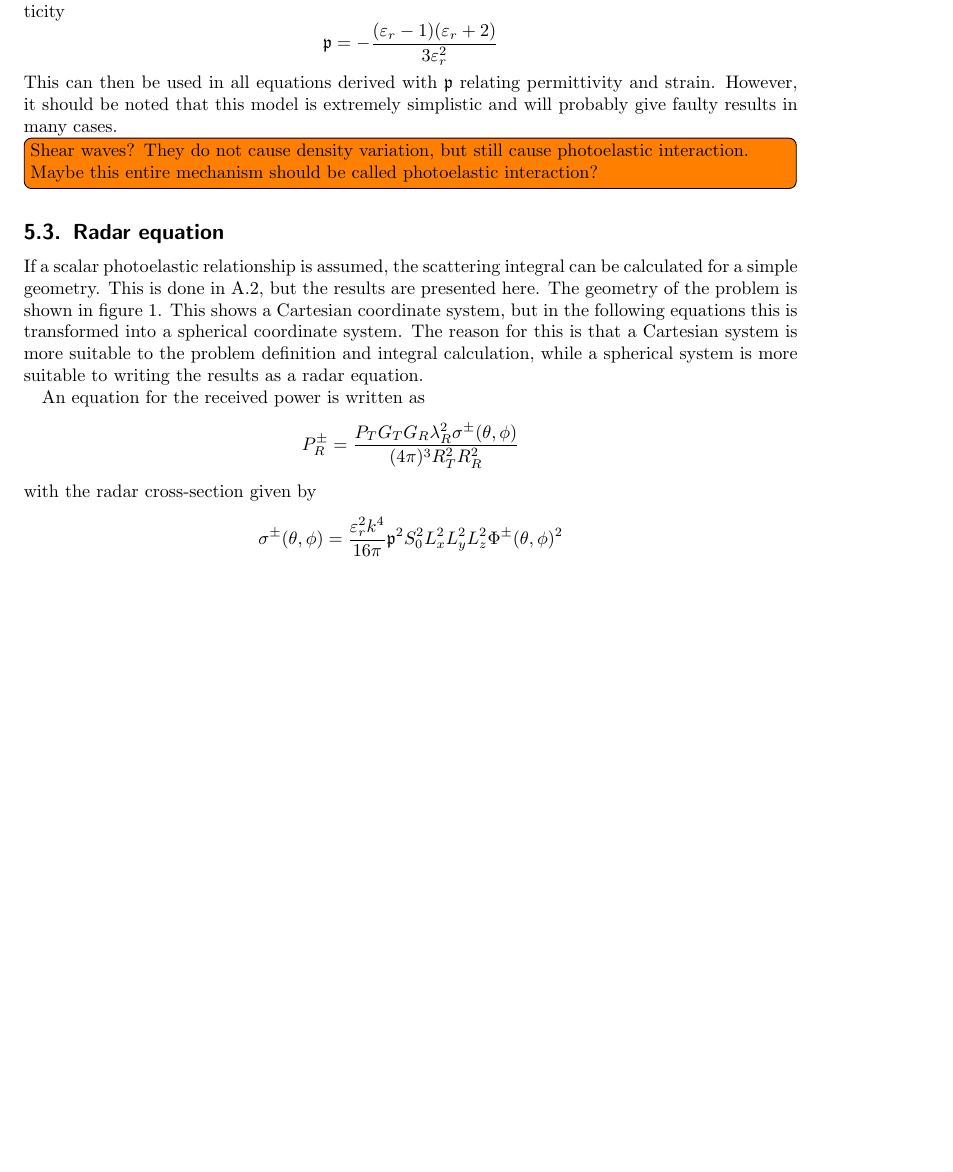
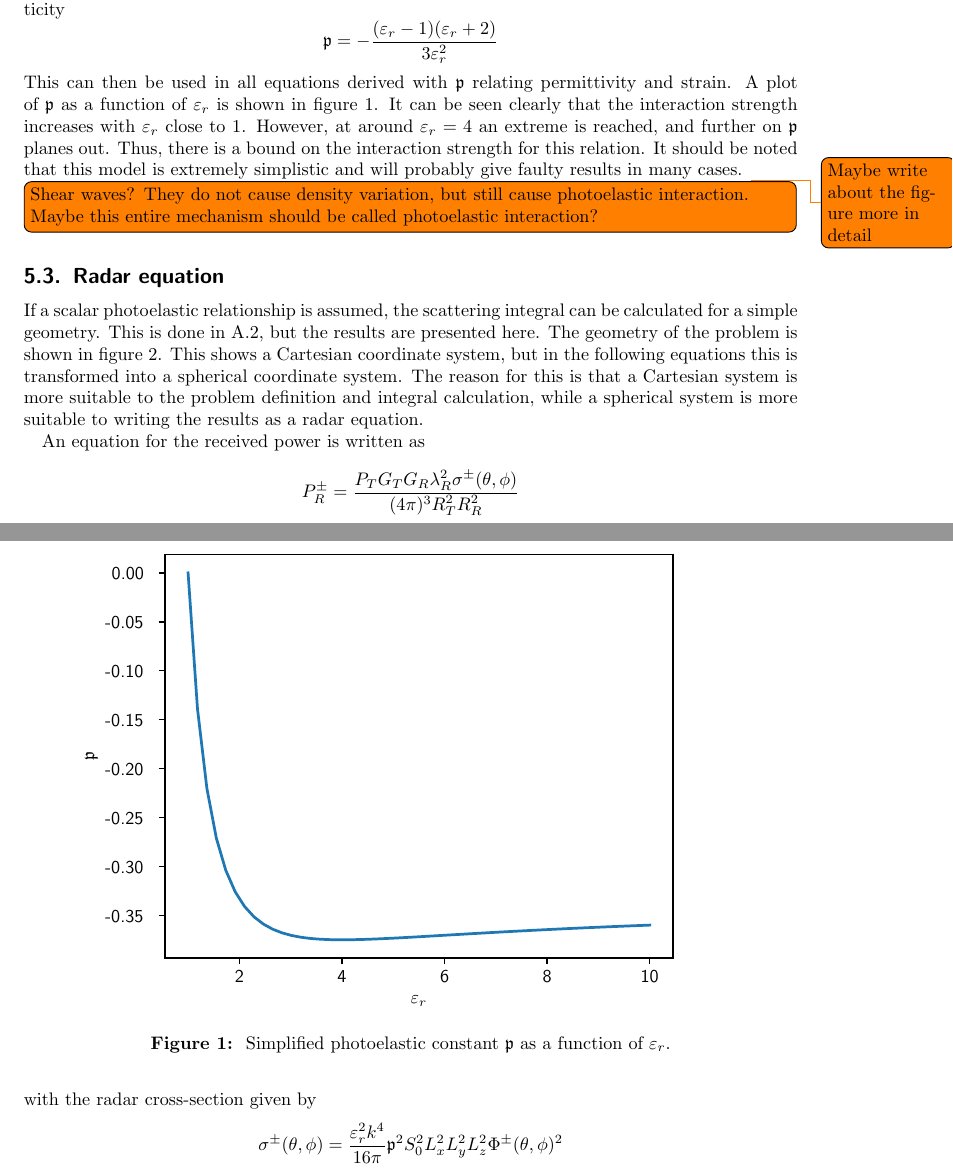
Before and after one commit to wing-0/Exjobb, a LaTeX document (Text/Literature Review/Literature Review.tex, which reads Text/Literature Review/photoelastic-liquid.pgf): part of page 6 of 19 before the commit and two parts of pages 6 and 7 of 20 after it, the two joined at a grey line, cut so that both start at the same text, the shorter picture padded with empty space. Compiled offline with pdfLaTeX.

Commit message:
Finish presentation. Some minor changes in existing plotting scripts. Add script for plotting liquid photoelastic model, and add pgf file for inserting into latex. Also change some things in the review doc

```diff
--- a/Text/Literature Review/Literature Review.tex
+++ b/Text/Literature Review/Literature Review.tex
@@ -13,6 +13,7 @@
 \usepackage{graphicx}
 \usepackage{tikz}
 \usepackage{tikz-3dplot}
+\usepackage{pgf}
 
 % Language localization
 \usepackage[english]{babel}
@@ -221,7 +222,12 @@
 	\begin{equation*}
 	\mathfrak{p} = -\frac{(\varepsilon_r - 1)(\varepsilon_r + 2)}{3\varepsilon_r^2}
 	\end{equation*}
-	This can then be used in all equations derived with $\mathfrak{p}$ relating permittivity and strain. However, it should be noted that this model is extremely simplistic and will probably give faulty results in many cases.
+	This can then be used in all equations derived with $\mathfrak{p}$ relating permittivity and strain. A plot of $\mathfrak{p}$ as a function of $\varepsilon_r$ is shown in figure \ref{fig:photoelastic-liquid}. It can be seen clearly that the interaction strength increases with $\varepsilon_r$ close to 1. However, at around $\varepsilon_r = 4$ an extreme is reached, and further on $\mathfrak{p}$ planes out. Thus, there is a bound on the interaction strength for this relation. It should be noted that this model is extremely simplistic and will probably give faulty results in many cases. \todo{Maybe write about the figure more in detail}
+	\begin{figure}[h]
+		\centering
+		\input{photoelastic-liquid.pgf}
+		\caption{\label{fig:photoelastic-liquid} Simplified photoelastic constant $\mathfrak{p}$ as a function of $\varepsilon_r$.}
+	\end{figure}
 
 	\todo[inline]{Shear waves? They do not cause density variation, but still cause photoelastic interaction. Maybe this entire mechanism should be called photoelastic interaction?}
 
--- /dev/null
+++ b/Text/Literature Review/photoelastic-liquid.pgf
@@ -0,0 +1,358 @@
+%% Creator: Matplotlib, PGF backend
+%%
+%% To include the figure in your LaTeX document, write
+%%   \input{<filename>.pgf}
+%%
+%% Make sure the required packages are loaded in your preamble
+%%   \usepackage{pgf}
+%%
+%% Figures using additional raster images can only be included by \input if
+%% they are in the same directory as the main LaTeX file. For loading figures
+%% from other directories you can use the `import` package
+%%   \usepackage{import}
+%% and then include the figures with
+%%   \import{<path to file>}{<filename>.pgf}
+%%
+%% Matplotlib used the following preamble
+%%   \usepackage{fontspec}
+%%   \setmainfont{DejaVu Serif}
+%%   \setsansfont{DejaVu Sans}
+%%   \setmonofont{DejaVu Sans Mono}
+%%
+\begingroup%
+\makeatletter%
+\begin{pgfpicture}%
+\pgfpathrectangle{\pgfpointorigin}{\pgfqpoint{5.000000in}{4.000000in}}%
+\pgfusepath{use as bounding box, clip}%
+\begin{pgfscope}%
+\pgfsetbuttcap%
+\pgfsetmiterjoin%
+\definecolor{currentfill}{rgb}{1.000000,1.000000,1.000000}%
+\pgfsetfillcolor{currentfill}%
+\pgfsetlinewidth{0.000000pt}%
+\definecolor{currentstroke}{rgb}{1.000000,1.000000,1.000000}%
+\pgfsetstrokecolor{currentstroke}%
+\pgfsetdash{}{0pt}%
+\pgfpathmoveto{\pgfqpoint{0.000000in}{0.000000in}}%
+\pgfpathlineto{\pgfqpoint{5.000000in}{0.000000in}}%
+\pgfpathlineto{\pgfqpoint{5.000000in}{4.000000in}}%
+\pgfpathlineto{\pgfqpoint{0.000000in}{4.000000in}}%
+\pgfpathclose%
+\pgfusepath{fill}%
+\end{pgfscope}%
+\begin{pgfscope}%
+\pgfsetbuttcap%
+\pgfsetmiterjoin%
+\definecolor{currentfill}{rgb}{1.000000,1.000000,1.000000}%
+\pgfsetfillcolor{currentfill}%
+\pgfsetlinewidth{0.000000pt}%
+\definecolor{currentstroke}{rgb}{0.000000,0.000000,0.000000}%
+\pgfsetstrokecolor{currentstroke}%
+\pgfsetstrokeopacity{0.000000}%
+\pgfsetdash{}{0pt}%
+\pgfpathmoveto{\pgfqpoint{0.625000in}{0.440000in}}%
+\pgfpathlineto{\pgfqpoint{4.500000in}{0.440000in}}%
+\pgfpathlineto{\pgfqpoint{4.500000in}{3.520000in}}%
+\pgfpathlineto{\pgfqpoint{0.625000in}{3.520000in}}%
+\pgfpathclose%
+\pgfusepath{fill}%
+\end{pgfscope}%
+\begin{pgfscope}%
+\pgfsetbuttcap%
+\pgfsetroundjoin%
+\definecolor{currentfill}{rgb}{0.000000,0.000000,0.000000}%
+\pgfsetfillcolor{currentfill}%
+\pgfsetlinewidth{0.803000pt}%
+\definecolor{currentstroke}{rgb}{0.000000,0.000000,0.000000}%
+\pgfsetstrokecolor{currentstroke}%
+\pgfsetdash{}{0pt}%
+\pgfsys@defobject{currentmarker}{\pgfqpoint{0.000000in}{-0.048611in}}{\pgfqpoint{0.000000in}{0.000000in}}{%
+\pgfpathmoveto{\pgfqpoint{0.000000in}{0.000000in}}%
+\pgfpathlineto{\pgfqpoint{0.000000in}{-0.048611in}}%
+\pgfusepath{stroke,fill}%
+}%
+\begin{pgfscope}%
+\pgfsys@transformshift{1.192551in}{0.440000in}%
+\pgfsys@useobject{currentmarker}{}%
+\end{pgfscope}%
+\end{pgfscope}%
+\begin{pgfscope}%
+\pgftext[x=1.192551in,y=0.342778in,,top]{\sffamily\fontsize{10.000000}{12.000000}\selectfont 2}%
+\end{pgfscope}%
+\begin{pgfscope}%
+\pgfsetbuttcap%
+\pgfsetroundjoin%
+\definecolor{currentfill}{rgb}{0.000000,0.000000,0.000000}%
+\pgfsetfillcolor{currentfill}%
+\pgfsetlinewidth{0.803000pt}%
+\definecolor{currentstroke}{rgb}{0.000000,0.000000,0.000000}%
+\pgfsetstrokecolor{currentstroke}%
+\pgfsetdash{}{0pt}%
+\pgfsys@defobject{currentmarker}{\pgfqpoint{0.000000in}{-0.048611in}}{\pgfqpoint{0.000000in}{0.000000in}}{%
+\pgfpathmoveto{\pgfqpoint{0.000000in}{0.000000in}}%
+\pgfpathlineto{\pgfqpoint{0.000000in}{-0.048611in}}%
+\pgfusepath{stroke,fill}%
+}%
+\begin{pgfscope}%
+\pgfsys@transformshift{1.975379in}{0.440000in}%
+\pgfsys@useobject{currentmarker}{}%
+\end{pgfscope}%
+\end{pgfscope}%
+\begin{pgfscope}%
+\pgftext[x=1.975379in,y=0.342778in,,top]{\sffamily\fontsize{10.000000}{12.000000}\selectfont 4}%
+\end{pgfscope}%
+\begin{pgfscope}%
+\pgfsetbuttcap%
+\pgfsetroundjoin%
+\definecolor{currentfill}{rgb}{0.000000,0.000000,0.000000}%
+\pgfsetfillcolor{currentfill}%
+\pgfsetlinewidth{0.803000pt}%
+\definecolor{currentstroke}{rgb}{0.000000,0.000000,0.000000}%
+\pgfsetstrokecolor{currentstroke}%
+\pgfsetdash{}{0pt}%
+\pgfsys@defobject{currentmarker}{\pgfqpoint{0.000000in}{-0.048611in}}{\pgfqpoint{0.000000in}{0.000000in}}{%
+\pgfpathmoveto{\pgfqpoint{0.000000in}{0.000000in}}%
+\pgfpathlineto{\pgfqpoint{0.000000in}{-0.048611in}}%
+\pgfusepath{stroke,fill}%
+}%
+\begin{pgfscope}%
+\pgfsys@transformshift{2.758207in}{0.440000in}%
+\pgfsys@useobject{currentmarker}{}%
+\end{pgfscope}%
+\end{pgfscope}%
+\begin{pgfscope}%
+\pgftext[x=2.758207in,y=0.342778in,,top]{\sffamily\fontsize{10.000000}{12.000000}\selectfont 6}%
+\end{pgfscope}%
+\begin{pgfscope}%
+\pgfsetbuttcap%
+\pgfsetroundjoin%
+\definecolor{currentfill}{rgb}{0.000000,0.000000,0.000000}%
+\pgfsetfillcolor{currentfill}%
+\pgfsetlinewidth{0.803000pt}%
+\definecolor{currentstroke}{rgb}{0.000000,0.000000,0.000000}%
+\pgfsetstrokecolor{currentstroke}%
+\pgfsetdash{}{0pt}%
+\pgfsys@defobject{currentmarker}{\pgfqpoint{0.000000in}{-0.048611in}}{\pgfqpoint{0.000000in}{0.000000in}}{%
+\pgfpathmoveto{\pgfqpoint{0.000000in}{0.000000in}}%
+\pgfpathlineto{\pgfqpoint{0.000000in}{-0.048611in}}%
+\pgfusepath{stroke,fill}%
+}%
+\begin{pgfscope}%
+\pgfsys@transformshift{3.541035in}{0.440000in}%
+\pgfsys@useobject{currentmarker}{}%
+\end{pgfscope}%
+\end{pgfscope}%
+\begin{pgfscope}%
+\pgftext[x=3.541035in,y=0.342778in,,top]{\sffamily\fontsize{10.000000}{12.000000}\selectfont 8}%
+\end{pgfscope}%
+\begin{pgfscope}%
+\pgfsetbuttcap%
+\pgfsetroundjoin%
+\definecolor{currentfill}{rgb}{0.000000,0.000000,0.000000}%
+\pgfsetfillcolor{currentfill}%
+\pgfsetlinewidth{0.803000pt}%
+\definecolor{currentstroke}{rgb}{0.000000,0.000000,0.000000}%
+\pgfsetstrokecolor{currentstroke}%
+\pgfsetdash{}{0pt}%
+\pgfsys@defobject{currentmarker}{\pgfqpoint{0.000000in}{-0.048611in}}{\pgfqpoint{0.000000in}{0.000000in}}{%
+\pgfpathmoveto{\pgfqpoint{0.000000in}{0.000000in}}%
+\pgfpathlineto{\pgfqpoint{0.000000in}{-0.048611in}}%
+\pgfusepath{stroke,fill}%
+}%
+\begin{pgfscope}%
+\pgfsys@transformshift{4.323864in}{0.440000in}%
+\pgfsys@useobject{currentmarker}{}%
+\end{pgfscope}%
+\end{pgfscope}%
+\begin{pgfscope}%
+\pgftext[x=4.323864in,y=0.342778in,,top]{\sffamily\fontsize{10.000000}{12.000000}\selectfont 10}%
+\end{pgfscope}%
+\begin{pgfscope}%
+\pgftext[x=2.562500in,y=0.152809in,,top]{\sffamily\fontsize{10.000000}{12.000000}\selectfont $\varepsilon_r$}%
+\end{pgfscope}%
+\begin{pgfscope}%
+\pgfsetbuttcap%
+\pgfsetroundjoin%
+\definecolor{currentfill}{rgb}{0.000000,0.000000,0.000000}%
+\pgfsetfillcolor{currentfill}%
+\pgfsetlinewidth{0.803000pt}%
+\definecolor{currentstroke}{rgb}{0.000000,0.000000,0.000000}%
+\pgfsetstrokecolor{currentstroke}%
+\pgfsetdash{}{0pt}%
+\pgfsys@defobject{currentmarker}{\pgfqpoint{-0.048611in}{0.000000in}}{\pgfqpoint{0.000000in}{0.000000in}}{%
+\pgfpathmoveto{\pgfqpoint{0.000000in}{0.000000in}}%
+\pgfpathlineto{\pgfqpoint{-0.048611in}{0.000000in}}%
+\pgfusepath{stroke,fill}%
+}%
+\begin{pgfscope}%
+\pgfsys@transformshift{0.625000in}{0.766597in}%
+\pgfsys@useobject{currentmarker}{}%
+\end{pgfscope}%
+\end{pgfscope}%
+\begin{pgfscope}%
+\pgftext[x=0.168416in,y=0.713835in,left,base]{\sffamily\fontsize{10.000000}{12.000000}\selectfont -0.35}%
+\end{pgfscope}%
+\begin{pgfscope}%
+\pgfsetbuttcap%
+\pgfsetroundjoin%
+\definecolor{currentfill}{rgb}{0.000000,0.000000,0.000000}%
+\pgfsetfillcolor{currentfill}%
+\pgfsetlinewidth{0.803000pt}%
+\definecolor{currentstroke}{rgb}{0.000000,0.000000,0.000000}%
+\pgfsetstrokecolor{currentstroke}%
+\pgfsetdash{}{0pt}%
+\pgfsys@defobject{currentmarker}{\pgfqpoint{-0.048611in}{0.000000in}}{\pgfqpoint{0.000000in}{0.000000in}}{%
+\pgfpathmoveto{\pgfqpoint{0.000000in}{0.000000in}}%
+\pgfpathlineto{\pgfqpoint{-0.048611in}{0.000000in}}%
+\pgfusepath{stroke,fill}%
+}%
+\begin{pgfscope}%
+\pgfsys@transformshift{0.625000in}{1.139940in}%
+\pgfsys@useobject{currentmarker}{}%
+\end{pgfscope}%
+\end{pgfscope}%
+\begin{pgfscope}%
+\pgftext[x=0.168416in,y=1.087178in,left,base]{\sffamily\fontsize{10.000000}{12.000000}\selectfont -0.30}%
+\end{pgfscope}%
+\begin{pgfscope}%
+\pgfsetbuttcap%
+\pgfsetroundjoin%
+\definecolor{currentfill}{rgb}{0.000000,0.000000,0.000000}%
+\pgfsetfillcolor{currentfill}%
+\pgfsetlinewidth{0.803000pt}%
+\definecolor{currentstroke}{rgb}{0.000000,0.000000,0.000000}%
+\pgfsetstrokecolor{currentstroke}%
+\pgfsetdash{}{0pt}%
+\pgfsys@defobject{currentmarker}{\pgfqpoint{-0.048611in}{0.000000in}}{\pgfqpoint{0.000000in}{0.000000in}}{%
+\pgfpathmoveto{\pgfqpoint{0.000000in}{0.000000in}}%
+\pgfpathlineto{\pgfqpoint{-0.048611in}{0.000000in}}%
+\pgfusepath{stroke,fill}%
+}%
+\begin{pgfscope}%
+\pgfsys@transformshift{0.625000in}{1.513283in}%
+\pgfsys@useobject{currentmarker}{}%
+\end{pgfscope}%
+\end{pgfscope}%
+\begin{pgfscope}%
+\pgftext[x=0.168416in,y=1.460522in,left,base]{\sffamily\fontsize{10.000000}{12.000000}\selectfont -0.25}%
+\end{pgfscope}%
+\begin{pgfscope}%
+\pgfsetbuttcap%
+\pgfsetroundjoin%
+\definecolor{currentfill}{rgb}{0.000000,0.000000,0.000000}%
+\pgfsetfillcolor{currentfill}%
+\pgfsetlinewidth{0.803000pt}%
+\definecolor{currentstroke}{rgb}{0.000000,0.000000,0.000000}%
+\pgfsetstrokecolor{currentstroke}%
+\pgfsetdash{}{0pt}%
+\pgfsys@defobject{currentmarker}{\pgfqpoint{-0.048611in}{0.000000in}}{\pgfqpoint{0.000000in}{0.000000in}}{%
+\pgfpathmoveto{\pgfqpoint{0.000000in}{0.000000in}}%
+\pgfpathlineto{\pgfqpoint{-0.048611in}{0.000000in}}%
+\pgfusepath{stroke,fill}%
+}%
+\begin{pgfscope}%
+\pgfsys@transformshift{0.625000in}{1.886627in}%
+\pgfsys@useobject{currentmarker}{}%
+\end{pgfscope}%
+\end{pgfscope}%
+\begin{pgfscope}%
+\pgftext[x=0.168416in,y=1.833865in,left,base]{\sffamily\fontsize{10.000000}{12.000000}\selectfont -0.20}%
+\end{pgfscope}%
+\begin{pgfscope}%
+\pgfsetbuttcap%
+\pgfsetroundjoin%
+\definecolor{currentfill}{rgb}{0.000000,0.000000,0.000000}%
+\pgfsetfillcolor{currentfill}%
+\pgfsetlinewidth{0.803000pt}%
+\definecolor{currentstroke}{rgb}{0.000000,0.000000,0.000000}%
+\pgfsetstrokecolor{currentstroke}%
+\pgfsetdash{}{0pt}%
+\pgfsys@defobject{currentmarker}{\pgfqpoint{-0.048611in}{0.000000in}}{\pgfqpoint{0.000000in}{0.000000in}}{%
+\pgfpathmoveto{\pgfqpoint{0.000000in}{0.000000in}}%
+\pgfpathlineto{\pgfqpoint{-0.048611in}{0.000000in}}%
+\pgfusepath{stroke,fill}%
+}%
+\begin{pgfscope}%
+\pgfsys@transformshift{0.625000in}{2.259970in}%
+\pgfsys@useobject{currentmarker}{}%
+\end{pgfscope}%
+\end{pgfscope}%
+\begin{pgfscope}%
+\pgftext[x=0.168416in,y=2.207208in,left,base]{\sffamily\fontsize{10.000000}{12.000000}\selectfont -0.15}%
+\end{pgfscope}%
+\begin{pgfscope}%
+\pgfsetbuttcap%
+\pgfsetroundjoin%
+\definecolor{currentfill}{rgb}{0.000000,0.000000,0.000000}%
+\pgfsetfillcolor{currentfill}%
+\pgfsetlinewidth{0.803000pt}%
+\definecolor{currentstroke}{rgb}{0.000000,0.000000,0.000000}%
+\pgfsetstrokecolor{currentstroke}%
+\pgfsetdash{}{0pt}%
+\pgfsys@defobject{currentmarker}{\pgfqpoint{-0.048611in}{0.000000in}}{\pgfqpoint{0.000000in}{0.000000in}}{%
+\pgfpathmoveto{\pgfqpoint{0.000000in}{0.000000in}}%
+\pgfpathlineto{\pgfqpoint{-0.048611in}{0.000000in}}%
+\pgfusepath{stroke,fill}%
+}%
+\begin{pgfscope}%
+\pgfsys@transformshift{0.625000in}{2.633313in}%
+\pgfsys@useobject{currentmarker}{}%
+\end{pgfscope}%
+\end{pgfscope}%
+\begin{pgfscope}%
+\pgftext[x=0.168416in,y=2.580552in,left,base]{\sffamily\fontsize{10.000000}{12.000000}\selectfont -0.10}%
+\end{pgfscope}%
+\begin{pgfscope}%
+\pgfsetbuttcap%
+\pgfsetroundjoin%
+\definecolor{currentfill}{rgb}{0.000000,0.000000,0.000000}%
+\pgfsetfillcolor{currentfill}%
+\pgfsetlinewidth{0.803000pt}%
+\definecolor{currentstroke}{rgb}{0.000000,0.000000,0.000000}%
+\pgfsetstrokecolor{currentstroke}%
+\pgfsetdash{}{0pt}%
+\pgfsys@defobject{currentmarker}{\pgfqpoint{-0.048611in}{0.000000in}}{\pgfqpoint{0.000000in}{0.000000in}}{%
+\pgfpathmoveto{\pgfqpoint{0.000000in}{0.000000in}}%
+\pgfpathlineto{\pgfqpoint{-0.048611in}{0.000000in}}%
+\pgfusepath{stroke,fill}%
+}%
+\begin{pgfscope}%
+\pgfsys@transformshift{0.625000in}{3.006657in}%
+\pgfsys@useobject{currentmarker}{}%
+\end{pgfscope}%
+\end{pgfscope}%
+\begin{pgfscope}%
+\pgftext[x=0.168416in,y=2.953895in,left,base]{\sffamily\fontsize{10.000000}{12.000000}\selectfont -0.05}%
+\end{pgfscope}%
+\begin{pgfscope}%
+\pgfsetbuttcap%
+\pgfsetroundjoin%
+\definecolor{currentfill}{rgb}{0.000000,0.000000,0.000000}%
+\pgfsetfillcolor{currentfill}%
+\pgfsetlinewidth{0.803000pt}%
+\definecolor{currentstroke}{rgb}{0.000000,0.000000,0.000000}%
+\pgfsetstrokecolor{currentstroke}%
+\pgfsetdash{}{0pt}%
+\pgfsys@defobject{currentmarker}{\pgfqpoint{-0.048611in}{0.000000in}}{\pgfqpoint{0.000000in}{0.000000in}}{%
+\pgfpathmoveto{\pgfqpoint{0.000000in}{0.000000in}}%
+\pgfpathlineto{\pgfqpoint{-0.048611in}{0.000000in}}%
+\pgfusepath{stroke,fill}%
+}%
+\begin{pgfscope}%
+\pgfsys@transformshift{0.625000in}{3.380000in}%
+\pgfsys@useobject{currentmarker}{}%
+\end{pgfscope}%
+\end{pgfscope}%
+\begin{pgfscope}%
+\pgftext[x=0.218533in,y=3.327238in,left,base]{\sffamily\fontsize{10.000000}{12.000000}\selectfont 0.00}%
+\end{pgfscope}%
+\begin{pgfscope}%
+\pgftext[x=0.112861in,y=1.980000in,,bottom,rotate=90.000000]{\sffamily\fontsize{10.000000}{12.000000}\selectfont $\mathfrak{p}$}%
+\end{pgfscope}%
+\begin{pgfscope}%
+\pgfpathrectangle{\pgfqpoint{0.625000in}{0.440000in}}{\pgfqpoint{3.875000in}{3.080000in}} %
+\pgfusepath{clip}%
+\pgfsetrectcap%
+\pgfsetroundjoin%
+\pgfsetlinewidth{1.505625pt}%
+\definecolor{currentstroke}{rgb}{0.121569,0.466667,0.705882}%
@@ -0,0 +378,82 @@
+\pgfpathlineto{\pgfqpoint{2.023307in}{0.580199in}}%
+\pgfpathlineto{\pgfqpoint{2.095199in}{0.581497in}}%
+\pgfpathlineto{\pgfqpoint{2.167092in}{0.583627in}}%
+\pgfpathlineto{\pgfqpoint{2.238984in}{0.586386in}}%
+\pgfpathlineto{\pgfqpoint{2.310877in}{0.589614in}}%
+\pgfpathlineto{\pgfqpoint{2.382769in}{0.593189in}}%
+\pgfpathlineto{\pgfqpoint{2.454661in}{0.597015in}}%
+\pgfpathlineto{\pgfqpoint{2.526554in}{0.601018in}}%
+\pgfpathlineto{\pgfqpoint{2.598446in}{0.605137in}}%
+\pgfpathlineto{\pgfqpoint{2.670339in}{0.609328in}}%
+\pgfpathlineto{\pgfqpoint{2.742231in}{0.613553in}}%
+\pgfpathlineto{\pgfqpoint{2.814123in}{0.617784in}}%
+\pgfpathlineto{\pgfqpoint{2.886016in}{0.621999in}}%
+\pgfpathlineto{\pgfqpoint{2.957908in}{0.626180in}}%
+\pgfpathlineto{\pgfqpoint{3.029801in}{0.630313in}}%
+\pgfpathlineto{\pgfqpoint{3.101693in}{0.634388in}}%
+\pgfpathlineto{\pgfqpoint{3.173585in}{0.638398in}}%
+\pgfpathlineto{\pgfqpoint{3.245478in}{0.642336in}}%
+\pgfpathlineto{\pgfqpoint{3.317370in}{0.646199in}}%
+\pgfpathlineto{\pgfqpoint{3.389263in}{0.649983in}}%
+\pgfpathlineto{\pgfqpoint{3.461155in}{0.653686in}}%
+\pgfpathlineto{\pgfqpoint{3.533047in}{0.657307in}}%
+\pgfpathlineto{\pgfqpoint{3.604940in}{0.660847in}}%
+\pgfpathlineto{\pgfqpoint{3.676832in}{0.664305in}}%
+\pgfpathlineto{\pgfqpoint{3.748724in}{0.667682in}}%
+\pgfpathlineto{\pgfqpoint{3.820617in}{0.670978in}}%
+\pgfpathlineto{\pgfqpoint{3.892509in}{0.674196in}}%
+\pgfpathlineto{\pgfqpoint{3.964402in}{0.677335in}}%
+\pgfpathlineto{\pgfqpoint{4.036294in}{0.680399in}}%
+\pgfpathlineto{\pgfqpoint{4.108186in}{0.683388in}}%
+\pgfpathlineto{\pgfqpoint{4.180079in}{0.686305in}}%
+\pgfpathlineto{\pgfqpoint{4.251971in}{0.689151in}}%
+\pgfpathlineto{\pgfqpoint{4.323864in}{0.691928in}}%
+\pgfusepath{stroke}%
+\end{pgfscope}%
+\begin{pgfscope}%
+\pgfsetrectcap%
+\pgfsetmiterjoin%
+\pgfsetlinewidth{0.803000pt}%
+\definecolor{currentstroke}{rgb}{0.000000,0.000000,0.000000}%
+\pgfsetstrokecolor{currentstroke}%
+\pgfsetdash{}{0pt}%
+\pgfpathmoveto{\pgfqpoint{0.625000in}{0.440000in}}%
+\pgfpathlineto{\pgfqpoint{0.625000in}{3.520000in}}%
+\pgfusepath{stroke}%
+\end{pgfscope}%
+\begin{pgfscope}%
+\pgfsetrectcap%
+\pgfsetmiterjoin%
+\pgfsetlinewidth{0.803000pt}%
+\definecolor{currentstroke}{rgb}{0.000000,0.000000,0.000000}%
+\pgfsetstrokecolor{currentstroke}%
+\pgfsetdash{}{0pt}%
+\pgfpathmoveto{\pgfqpoint{4.500000in}{0.440000in}}%
+\pgfpathlineto{\pgfqpoint{4.500000in}{3.520000in}}%
+\pgfusepath{stroke}%
+\end{pgfscope}%
+\begin{pgfscope}%
+\pgfsetrectcap%
+\pgfsetmiterjoin%
+\pgfsetlinewidth{0.803000pt}%
+\definecolor{currentstroke}{rgb}{0.000000,0.000000,0.000000}%
+\pgfsetstrokecolor{currentstroke}%
+\pgfsetdash{}{0pt}%
+\pgfpathmoveto{\pgfqpoint{0.625000in}{0.440000in}}%
+\pgfpathlineto{\pgfqpoint{4.500000in}{0.440000in}}%
+\pgfusepath{stroke}%
+\end{pgfscope}%
+\begin{pgfscope}%
+\pgfsetrectcap%
+\pgfsetmiterjoin%
+\pgfsetlinewidth{0.803000pt}%
+\definecolor{currentstroke}{rgb}{0.000000,0.000000,0.000000}%
+\pgfsetstrokecolor{currentstroke}%
+\pgfsetdash{}{0pt}%
+\pgfpathmoveto{\pgfqpoint{0.625000in}{3.520000in}}%
+\pgfpathlineto{\pgfqpoint{4.500000in}{3.520000in}}%
+\pgfusepath{stroke}%
+\end{pgfscope}%
+\end{pgfpicture}%
+\makeatother%
+\endgroup%
```
Also changed, not shown: Kod/plot.pgf (added, +59 -0 lines), Presentationer/Seminarium/Seminar.tex (+17 -42 lines), Text/Literature Review/photoelastic-liquid.pgf (19 more changed lines), 3 other files.
